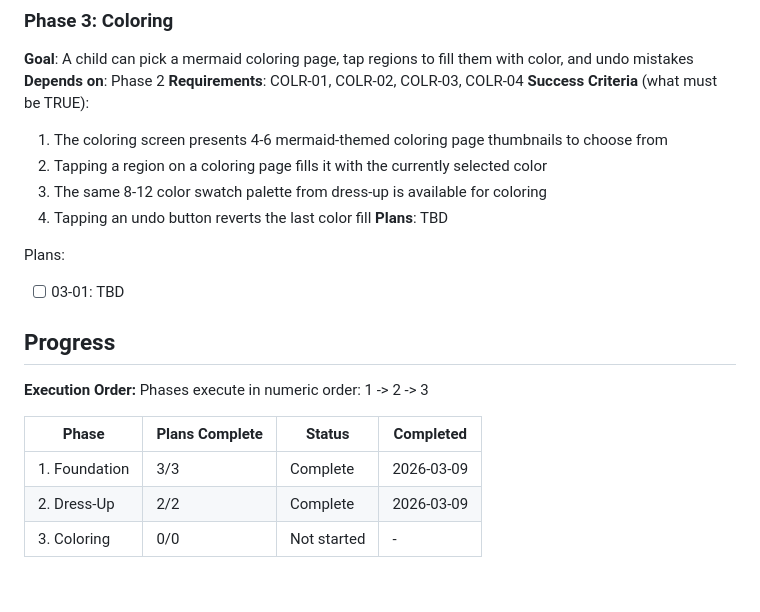
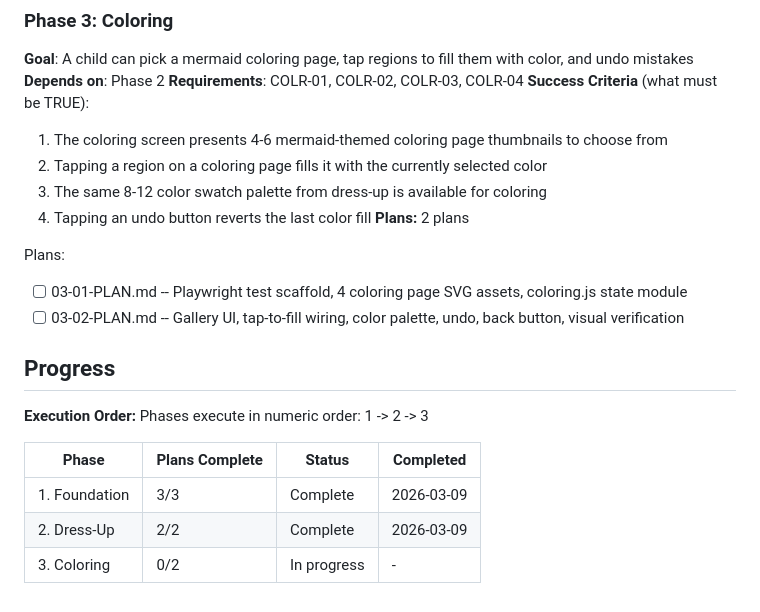
Before and after one commit to chriskaschner/mermaids, a Markdown page: .planning/ROADMAP.md, the part around the change. GitHub-like rendering.

Commit message:
docs(03-coloring): create phase plan (2 plans, 2 waves)
Plan 01: test scaffold, 4 coloring page SVGs, coloring.js state module
Plan 02: gallery UI, tap-to-fill wiring, color palette, undo, visual verification

```diff
--- a/.planning/ROADMAP.md
+++ b/.planning/ROADMAP.md
@@ -60,10 +60,11 @@ Plans:
   2. Tapping a region on a coloring page fills it with the currently selected color
   3. The same 8-12 color swatch palette from dress-up is available for coloring
   4. Tapping an undo button reverts the last color fill
-**Plans**: TBD
+**Plans:** 2 plans
 
 Plans:
-- [ ] 03-01: TBD
+- [ ] 03-01-PLAN.md -- Playwright test scaffold, 4 coloring page SVG assets, coloring.js state module
+- [ ] 03-02-PLAN.md -- Gallery UI, tap-to-fill wiring, color palette, undo, back button, visual verification
 
 ## Progress
 
@@ -74,4 +75,4 @@ Phases execute in numeric order: 1 -> 2 -> 3
 |-------|----------------|--------|-----------|
 | 1. Foundation | 3/3 | Complete   | 2026-03-09 |
 | 2. Dress-Up | 2/2 | Complete | 2026-03-09 |
-| 3. Coloring | 0/0 | Not started | - |
+| 3. Coloring | 0/2 | In progress | - |
```
Also changed, not shown: 2 other files.
